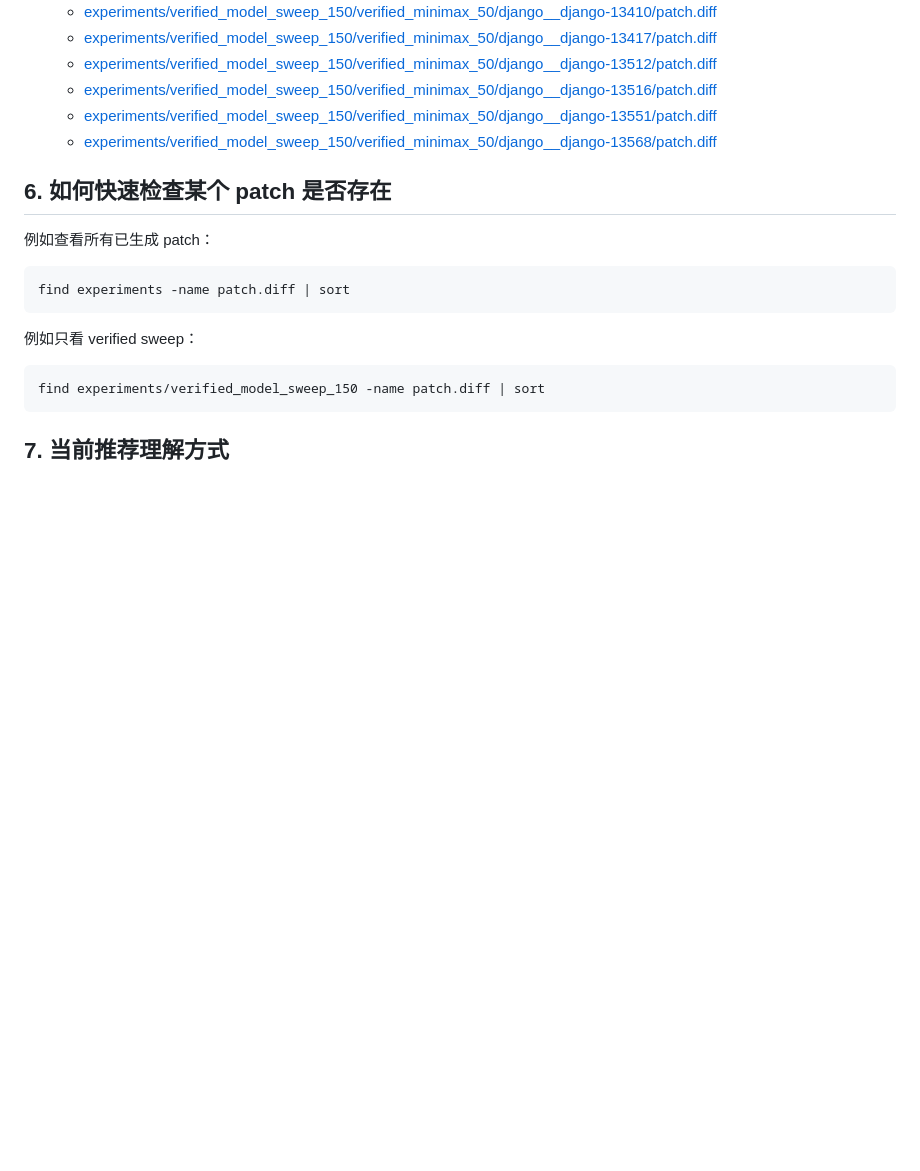
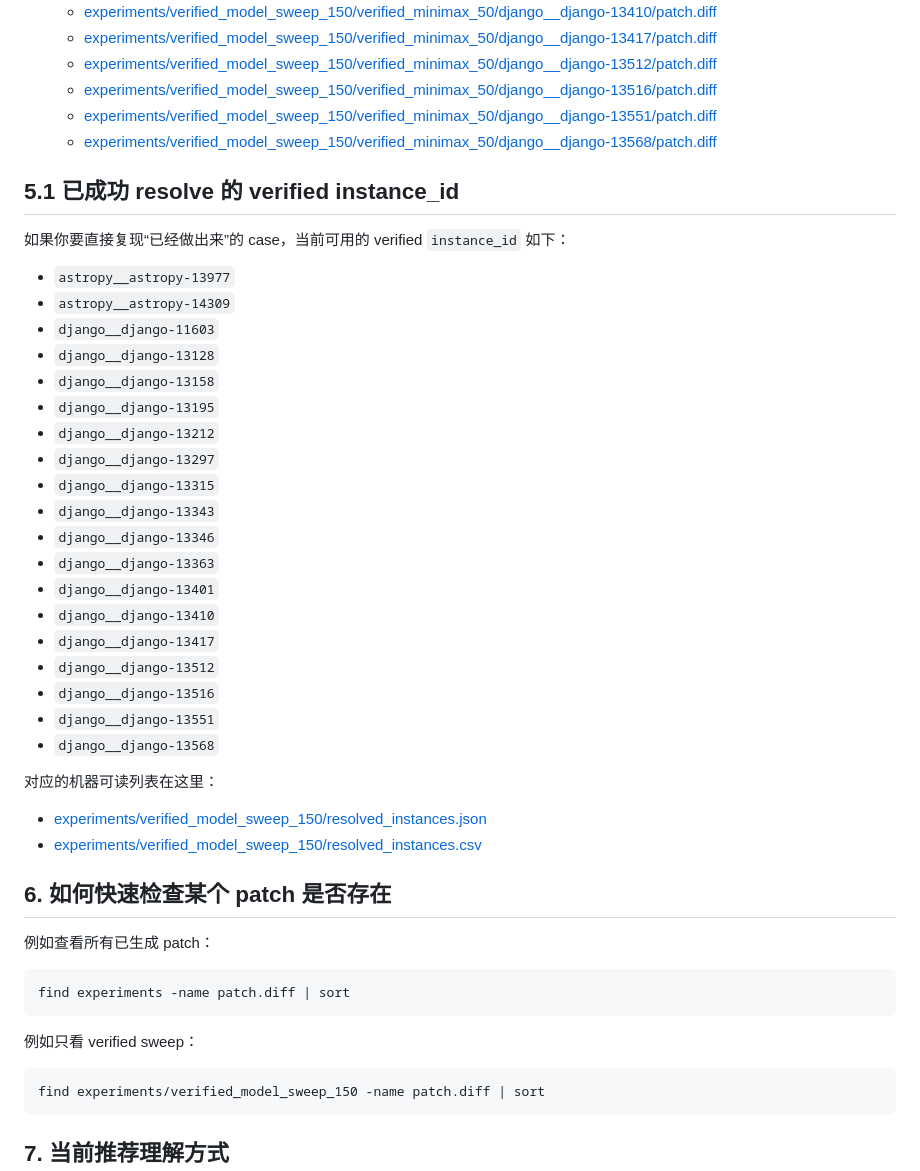
Before and after one commit to Dingzhen778/CodeAgentCostOptimization, a Markdown page: how_to_gen_patch.md, the part around the change. GitHub-like rendering; blank space fills up the shorter version.

Commit message:
add resolved instances

```diff
--- a/how_to_gen_patch.md
+++ b/how_to_gen_patch.md
@@ -177,6 +177,35 @@ experiments/{experiment}/{instance_id}/
   - [experiments/verified_model_sweep_150/verified_minimax_50/django__django-13551/patch.diff](/home/azureuser/jrh/CodeAgentCostOptimization/experiments/verified_model_sweep_150/verified_minimax_50/django__django-13551/patch.diff)
   - [experiments/verified_model_sweep_150/verified_minimax_50/django__django-13568/patch.diff](/home/azureuser/jrh/CodeAgentCostOptimization/experiments/verified_model_sweep_150/verified_minimax_50/django__django-13568/patch.diff)
 
+## 5.1 已成功 resolve 的 verified instance_id
+
+如果你要直接复现“已经做出来”的 case，当前可用的 verified `instance_id` 如下：
+
+- `astropy__astropy-13977`
+- `astropy__astropy-14309`
+- `django__django-11603`
+- `django__django-13128`
+- `django__django-13158`
+- `django__django-13195`
+- `django__django-13212`
+- `django__django-13297`
+- `django__django-13315`
+- `django__django-13343`
+- `django__django-13346`
+- `django__django-13363`
+- `django__django-13401`
+- `django__django-13410`
+- `django__django-13417`
+- `django__django-13512`
+- `django__django-13516`
+- `django__django-13551`
+- `django__django-13568`
+
+对应的机器可读列表在这里：
+
+- [experiments/verified_model_sweep_150/resolved_instances.json](/home/azureuser/jrh/CodeAgentCostOptimization/experiments/verified_model_sweep_150/resolved_instances.json)
+- [experiments/verified_model_sweep_150/resolved_instances.csv](/home/azureuser/jrh/CodeAgentCostOptimization/experiments/verified_model_sweep_150/resolved_instances.csv)
+
 ## 6. 如何快速检查某个 patch 是否存在
 
 例如查看所有已生成 patch：
```
Also changed, not shown: proposal_token_optimization.md (added, +296 -0 lines).
